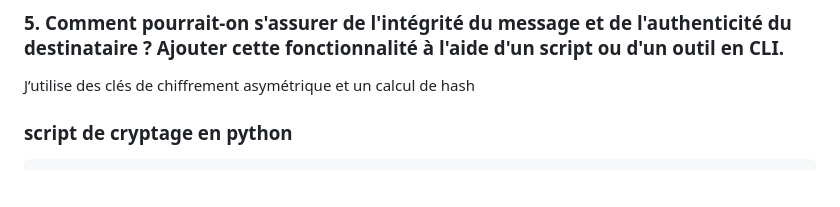
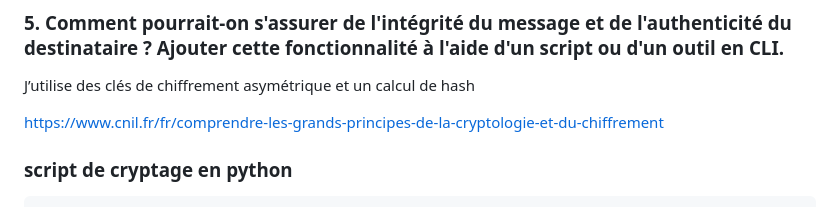
Before and after one commit to NicolasW-7/AIS-Brief-et-TIPS, a Markdown page: Crypto/InitiationCrypto.md, the part around the change. Drawn GitHub-style; blank space fills up the shorter version.

```diff
--- a/Crypto/InitiationCrypto.md
+++ b/Crypto/InitiationCrypto.md
@@ -34,6 +34,9 @@ Le message de benjamin avec les IVs et la clé : Le saucisson c’est bon …
 ### 5. Comment pourrait-on s'assurer de l'intégrité du message et de l'authenticité du destinataire ? Ajouter cette fonctionnalité à l'aide d'un script ou d'un outil en CLI.
 
 J’utilise des clés de chiffrement asymétrique et un calcul de hash
+
+https://www.cnil.fr/fr/comprendre-les-grands-principes-de-la-cryptologie-et-du-chiffrement
+
 
 ### script de cryptage en python
 
```
